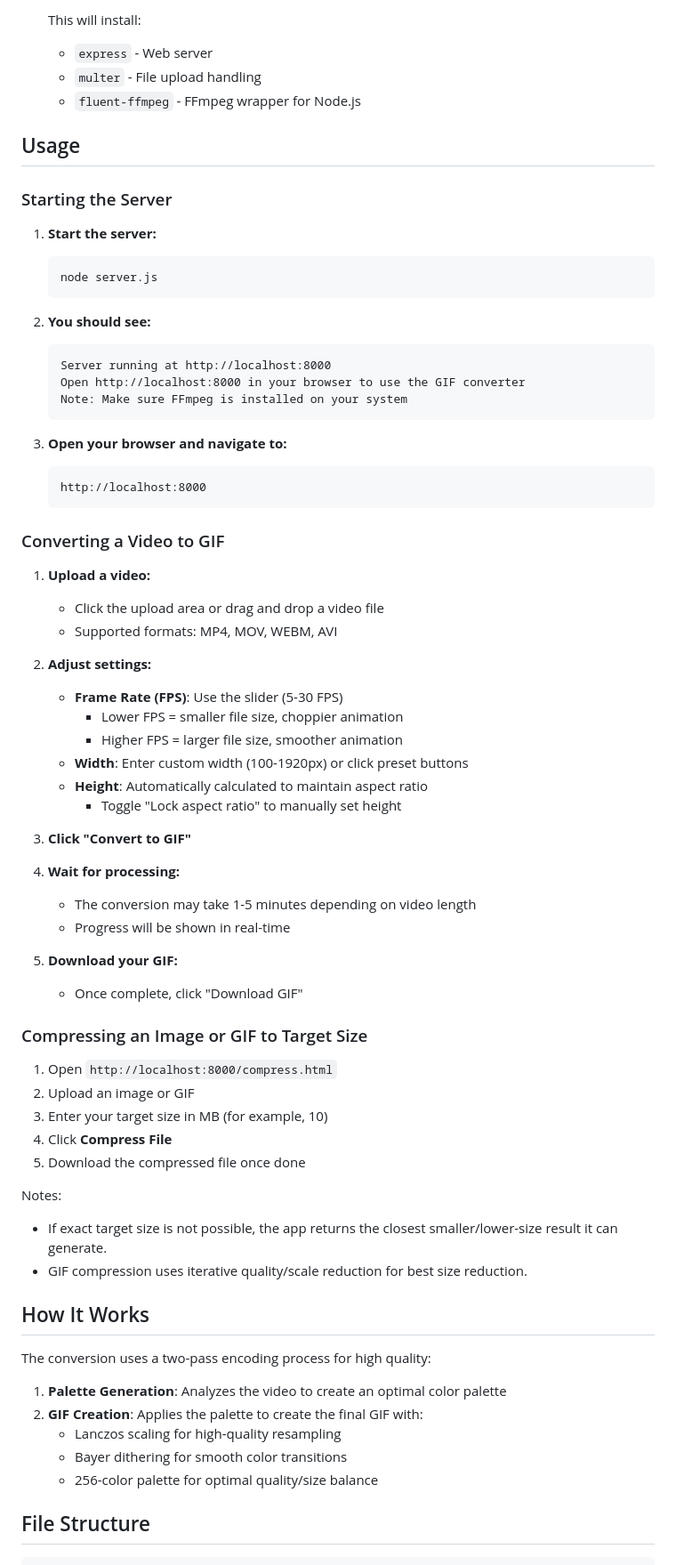
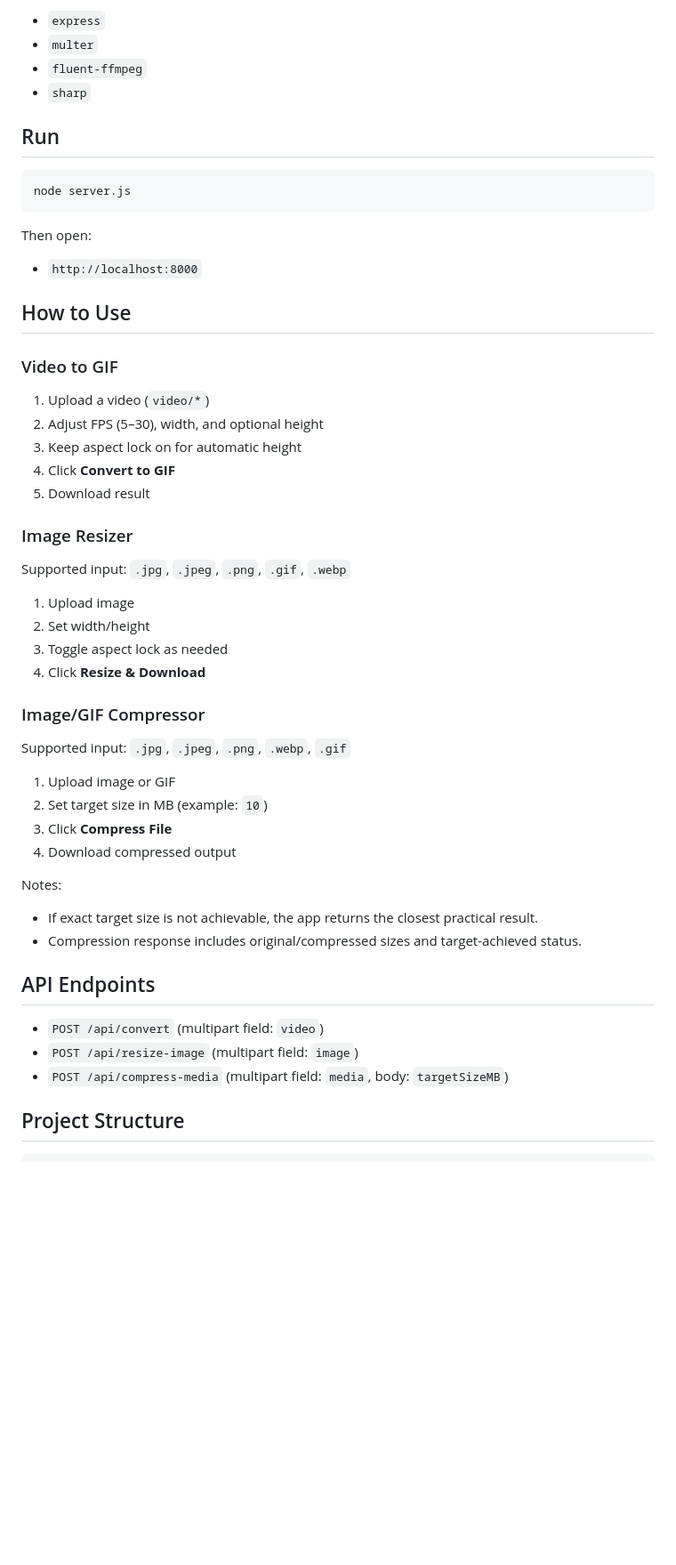
Before and after one commit to RafaelDe-Leon/video-to-gif, a Markdown page: README.md, the part around one of its changes. Shown at 89% size. Drawn GitHub-style; blank space fills up the shorter version.

````diff
--- a/README.md
+++ b/README.md
@@ -84,74 +57,57 @@ ffmpeg -version
 
-   This will install:
-   - `express` - Web server
-   - `multer` - File upload handling
-   - `fluent-ffmpeg` - FFmpeg wrapper for Node.js
+- `express`
+- `multer`
+- `fluent-ffmpeg`
+- `sharp`
 
-## Usage
+## Run
 
-### Starting the Server
+```bash
+node server.js
+```
 
-1. **Start the server:**
-   ```bash
-   node server.js
-   ```
+Then open:
 
-2. **You should see:**
-   ```
-   Server running at http://localhost:8000
-   Open http://localhost:8000 in your browser to use the GIF converter
-   Note: Make sure FFmpeg is installed on your system
-   ```
+- `http://localhost:8000`
 
-3. **Open your browser and navigate to:**
-   ```
-   http://localhost:8000
-   ```
+## How to Use
 
-### Converting a Video to GIF
+### Video to GIF
 
-1. **Upload a video:**
-   - Click the upload area or drag and drop a video file
-   - Supported formats: MP4, MOV, WEBM, AVI
+1. Upload a video (`video/*`)
+2. Adjust FPS (5–30), width, and optional height
+3. Keep aspect lock on for automatic height
+4. Click **Convert to GIF**
+5. Download result
 
-2. **Adjust settings:**
-   - **Frame Rate (FPS)**: Use the slider (5-30 FPS)
-     - Lower FPS = smaller file size, choppier animation
-     - Higher FPS = larger file size, smoother animation
-   - **Width**: Enter custom width (100-1920px) or click preset buttons
-   - **Height**: Automatically calculated to maintain aspect ratio
-     - Toggle "Lock aspect ratio" to manually set height
+### Image Resizer
 
-3. **Click "Convert to GIF"**
+Supported input: `.jpg`, `.jpeg`, `.png`, `.gif`, `.webp`
 
-4. **Wait for processing:**
-   - The conversion may take 1-5 minutes depending on video length
-   - Progress will be shown in real-time
+1. Upload image
+2. Set width/height
+3. Toggle aspect lock as needed
+4. Click **Resize & Download**
 
-5. **Download your GIF:**
-   - Once complete, click "Download GIF"
+### Image/GIF Compressor
 
-### Compressing an Image or GIF to Target Size
+Supported input: `.jpg`, `.jpeg`, `.png`, `.webp`, `.gif`
 
-1. Open `http://localhost:8000/compress.html`
-2. Upload an image or GIF
-3. Enter your target size in MB (for example, 10)
-4. Click **Compress File**
-5. Download the compressed file once done
+1. Upload image or GIF
+2. Set target size in MB (example: `10`)
+3. Click **Compress File**
+4. Download compressed output
 
 Notes:
-- If exact target size is not possible, the app returns the closest smaller/lower-size result it can generate.
-- GIF compression uses iterative quality/scale reduction for best size reduction.
 
-## How It Works
+- If exact target size is not achievable, the app returns the closest practical result.
+- Compression response includes original/compressed sizes and target-achieved status.
 
-The conversion uses a two-pass encoding process for high quality:
+## API Endpoints
 
-1. **Palette Generation**: Analyzes the video to create an optimal color palette
-2. **GIF Creation**: Applies the palette to create the final GIF with:
-   - Lanczos scaling for high-quality resampling
-   - Bayer dithering for smooth color transitions
-   - 256-color palette for optimal quality/size balance
+- `POST /api/convert` (multipart field: `video`)
+- `POST /api/resize-image` (multipart field: `image`)
+- `POST /api/compress-media` (multipart field: `media`, body: `targetSizeMB`)
 
-## File Structure
+## Project Structure
 
````
Also changed, not shown: other parts of README.md (+62 -120 lines).
